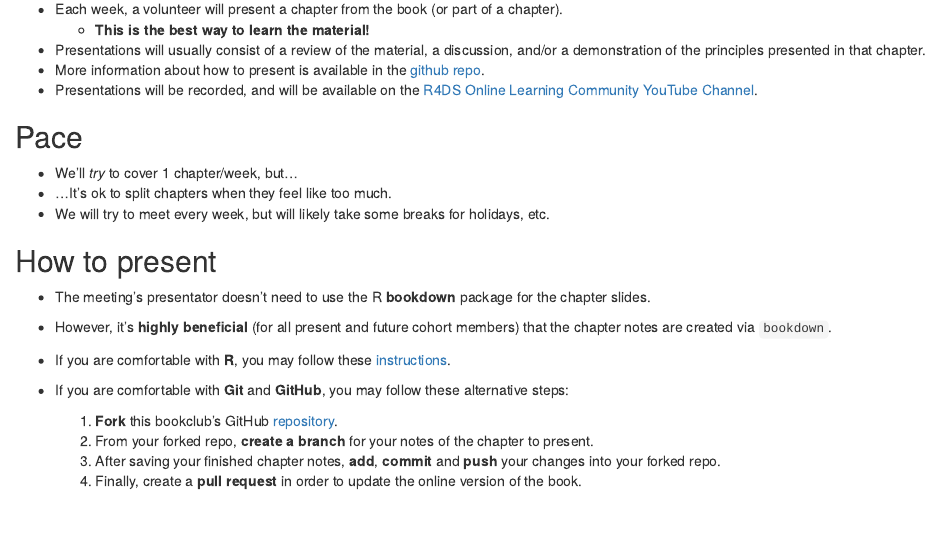
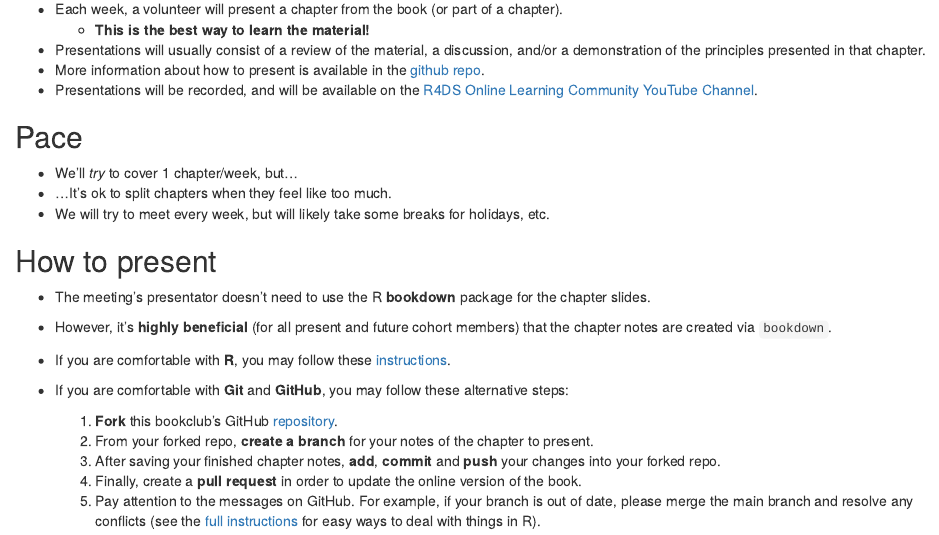
Before and after one commit to r4ds/bookclub-js4ds, an R Markdown document (index.Rmd): the page in a window 1100 px wide, from 380 px down. Rendered offline with R 4.5, knitr and Pandoc, with nearby package versions; drawn as R Markdown's standard HTML page in place of the format the file asks for.

Commit message:
Encourage good GitHub behavior.
The reason for the full instructions is that people create merge conflicts that make things harder to deal with. usethis helps to avoid such conflicts.

```diff
--- a/index.Rmd
+++ b/index.Rmd
@@ -54,3 +54,4 @@ follow these alternative steps:
     1. After saving your finished chapter notes, **add**, **commit** and **push**
     your changes into your forked repo.
     1. Finally, create a **pull request** in order to update the online version of the book.
+    1. Pay attention to the messages on GitHub. For example, if your branch is out of date, please merge the main branch and resolve any conflicts (see the [full instructions](https://github.com/r4ds/bookclub-js4ds#how-to-present) for easy ways to deal with things in R).
```
